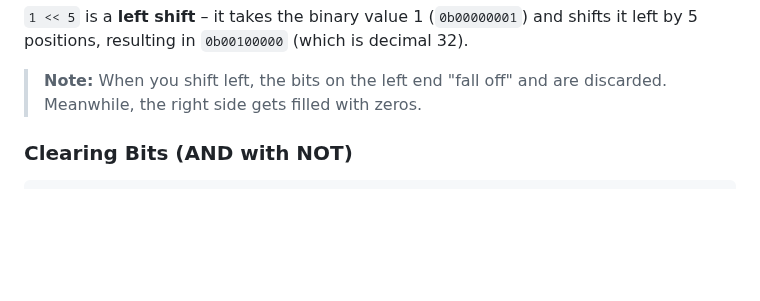
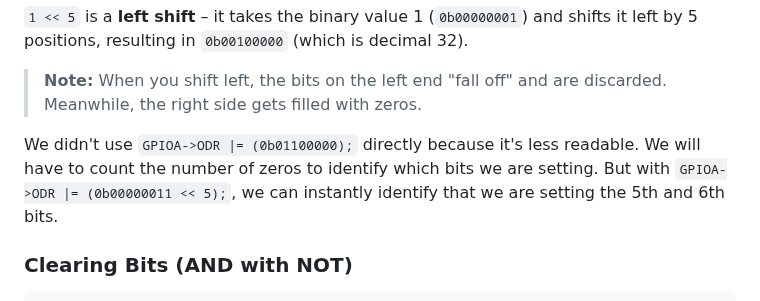
Before and after one commit to effessdev/effessdev.github.io, a Markdown page: courses/embedded-c/03.md, the part around the change. Rendered like a GitHub page; blank space fills up the shorter version.

Commit message:
add explanation for bit shift usage

```diff
--- a/courses/embedded-c/03.md
+++ b/courses/embedded-c/03.md
@@ -103,6 +103,8 @@ GPIOA->ODR |= (0b00000011 << 5);  // Set bits 5 and 6
 `1 << 5` is a **left shift** – it takes the binary value 1 (`0b00000001`) and shifts it left by 5 positions, resulting in `0b00100000` (which is decimal 32).
 
 > **Note:** When you shift left, the bits on the left end "fall off" and are discarded. Meanwhile, the right side gets filled with zeros.
+
+We didn't use `GPIOA->ODR |= (0b01100000);` directly because it's less readable. We will have to count the number of zeros to identify which bits we are setting. But with `GPIOA->ODR |= (0b00000011 << 5);`, we can instantly identify that we are setting the 5th and 6th bits.
 
 ### Clearing Bits (AND with NOT)
 
```
